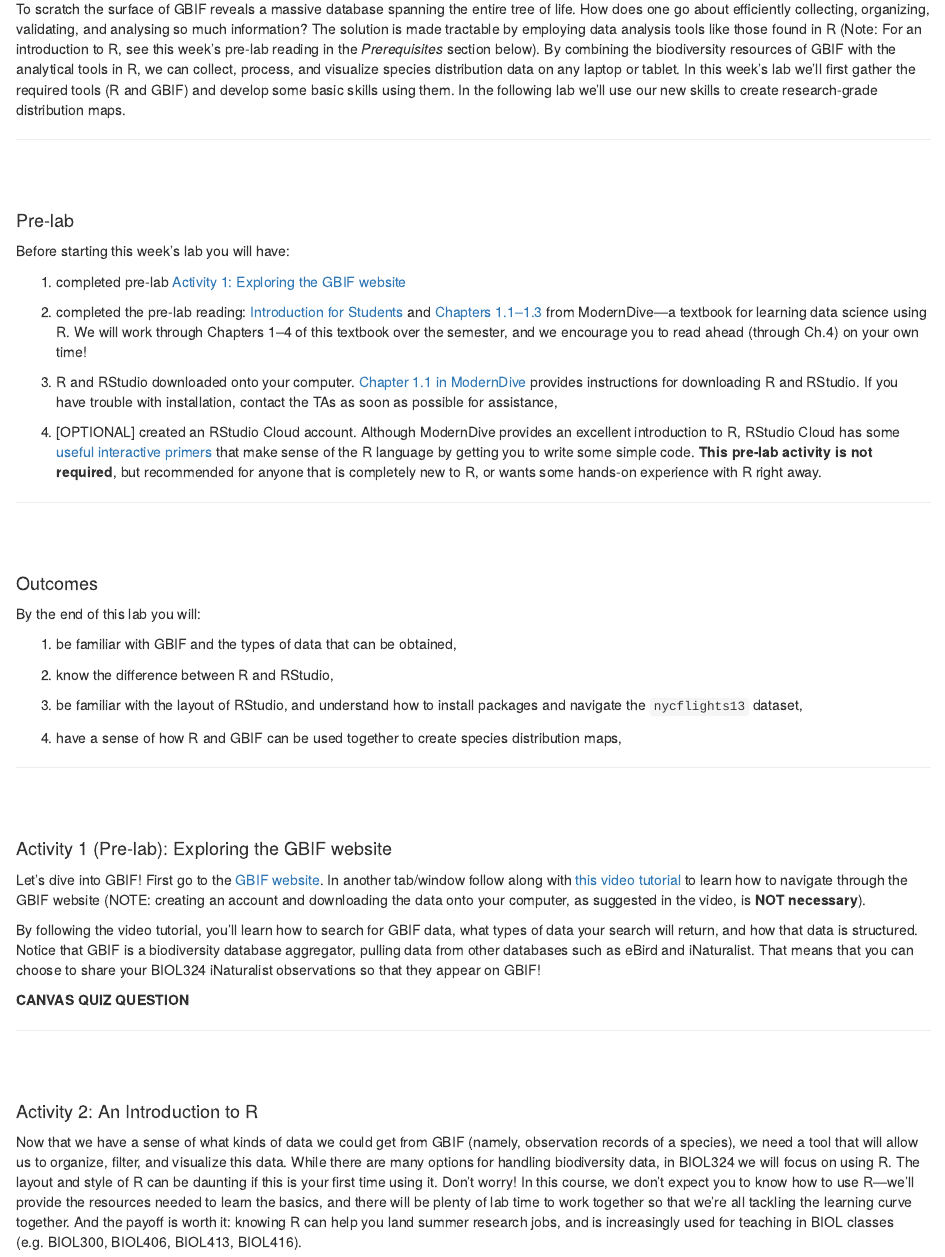
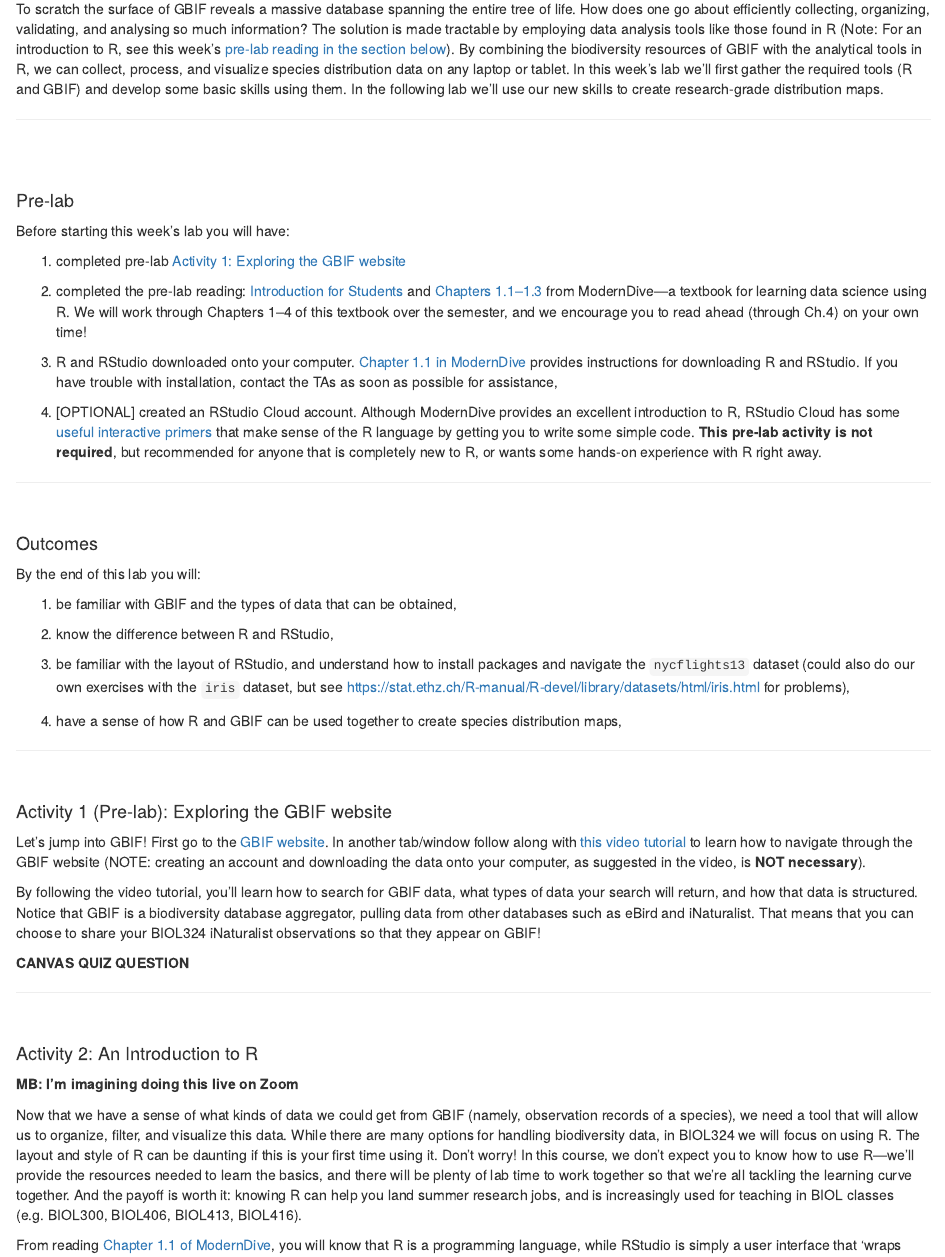
Before and after one commit to mannfred/BIOL324, an R Markdown document (Tutorial_1_IntroR/324_Intro_R_RStudio_GBIF.Rmd): the page in a window 1100 px wide, from 320 px down before the commit and from 300 px down after it, so that both start at the same text. Rendered offline with R 4.5, knitr and Pandoc, with nearby package versions; drawn as R Markdown's standard HTML page in place of the format the file asks for.

Commit message:
linking iris dataset

```diff
--- a/Tutorial_1_IntroR/324_Intro_R_RStudio_GBIF.Rmd
+++ b/Tutorial_1_IntroR/324_Intro_R_RStudio_GBIF.Rmd
@@ -16,14 +16,14 @@ urlcolor: blue
 
 ---
 
-<br>
-<br>
+&nbsp;
+&nbsp;
 
 #### Motivation {#motivation}
 
 As taxonomists it is useful to know where species occur and co-occur on continental scales to help inform species delimitations. For example, two sister species separated by a major geographic barrier (such as a mountain range) are not likely to interbreed. This type of information is one piece of the puzzle of delimiting species. To make preliminary estimates of a species' distribution, we can harness the data resources organized by the [Global Biodiversity Information Facility](https://www.gbif.org/what-is-gbif). GBIF is an open-access database housing information about where and when species have been observed or collected. To the modern plant taxonomist, it is indispensable: one can search GBIF for any plant taxon of interest, and immediately have access to all global records of where and when their plant has been observed.
 
-To scratch the surface of GBIF reveals a massive database spanning the entire tree of life. How does one go about efficiently collecting, organizing, validating, and analysing so much information? The solution is made tractable by employing data analysis tools like those found in R (Note: For an introduction to R, see this week's pre-lab reading in the _Prerequisites_ section below).  By combining the biodiversity resources of GBIF with the analytical tools in R, we can collect, process, and visualize species distribution data on any laptop or tablet. In this week's lab we'll first gather the required tools (R and GBIF) and develop some basic skills using them. In the following lab we'll use our new skills to create research-grade distribution maps.
+To scratch the surface of GBIF reveals a massive database spanning the entire tree of life. How does one go about efficiently collecting, organizing, validating, and analysing so much information? The solution is made tractable by employing data analysis tools like those found in R (Note: For an introduction to R, see this week's [pre-lab reading in the section below](#prelab)).  By combining the biodiversity resources of GBIF with the analytical tools in R, we can collect, process, and visualize species distribution data on any laptop or tablet. In this week's lab we'll first gather the required tools (R and GBIF) and develop some basic skills using them. In the following lab we'll use our new skills to create research-grade distribution maps.
 
 ---
 
@@ -32,43 +32,42 @@ To scratch the surface of GBIF reveals a massive database spanning the entire tr
 
 #### Pre-lab {#prelab}
 
-Before starting this week's lab you will have: <br>
+Before starting this week's lab you will have: &nbsp;
 
-1. completed pre-lab [Activity 1: Exploring the GBIF website](#A1) <br>
+1. completed pre-lab [Activity 1: Exploring the GBIF website](#A1) &nbsp;
 
-2. completed the pre-lab reading: [Introduction for Students](https://moderndive.com/preface.html#introduction-for-students) and [Chapters 1.1&ndash;1.3](https://moderndive.com/1-getting-started.html) from ModernDive&mdash;a textbook for learning data science using R. We will work through Chapters 1&ndash;4 of this textbook over the semester, and we encourage you to read ahead (through Ch.4) on your own time! <br>
+2. completed the pre-lab reading: [Introduction for Students](https://moderndive.com/preface.html#introduction-for-students) and [Chapters 1.1&ndash;1.3](https://moderndive.com/1-getting-started.html) from ModernDive&mdash;a textbook for learning data science using R. We will work through Chapters 1&ndash;4 of this textbook over the semester, and we encourage you to read ahead (through Ch.4) on your own time! &nbsp;
 
-3. R and RStudio downloaded onto your computer. [Chapter 1.1 in ModernDive](https://moderndive.netlify.app/1-getting-started.html) provides instructions for downloading R and RStudio. If you have trouble with installation, contact the TAs as soon as possible for assistance, <br>
+3. R and RStudio downloaded onto your computer. [Chapter 1.1 in ModernDive](https://moderndive.netlify.app/1-getting-started.html) provides instructions for downloading R and RStudio. If you have trouble with installation, contact the TAs as soon as possible for assistance, &nbsp;
 
 4. [OPTIONAL] created an RStudio Cloud account. Although ModernDive provides an excellent introduction to R, RStudio Cloud has some [useful interactive primers](https://rstudio.cloud/learn/primers/) that make sense of the R language by getting you to write some simple code. **This pre-lab activity is not required**, but recommended for anyone that is completely new to R, or wants some hands-on experience with R right away.
 
 ---
 
-<br>
-<br>
+&nbsp;
+&nbsp;
 
 #### Outcomes {#outcomes}
 
-By the end of this lab you will: <br>
+By the end of this lab you will: &nbsp;
 
-1. be familiar with GBIF and the types of data that can be obtained, <br>
+1. be familiar with GBIF and the types of data that can be obtained, &nbsp;
 
-2. know the difference between R and RStudio,
+2. know the difference between R and RStudio, &nbsp;
 
-3. be familiar with the layout of RStudio, and understand how to install packages and navigate the `nycflights13` dataset,
+3. be familiar with the layout of RStudio, and understand how to install packages and navigate the `nycflights13` dataset (could also do our own exercises with the `iris` dataset, but see https://stat.ethz.ch/R-manual/R-devel/library/datasets/html/iris.html for problems), &nbsp;
 
-4. have a sense of how R and GBIF can be used together to create species distribution maps, <br>
+4. have a sense of how R and GBIF can be used together to create species distribution maps, &nbsp;
 
 
 ---
 
-<br>
-<br>
-
+&nbsp;
+&nbsp;
 
 #### Activity 1 (Pre-lab): Exploring the GBIF website {#A1}
 
-Let's dive into GBIF! First go to the [GBIF website](https://www.gbif.org). In another tab/window follow along with [this video tutorial](https://www.youtube.com/watch?v=40yPnJdeM_A&t=3s) to learn how to navigate through the GBIF website (NOTE: creating an account and downloading the data onto your computer, as suggested in the video, is **NOT necessary**).
+Let's jump into GBIF! First go to the [GBIF website](https://www.gbif.org). In another tab/window follow along with [this video tutorial](https://www.youtube.com/watch?v=40yPnJdeM_A&t=3s) to learn how to navigate through the GBIF website (NOTE: creating an account and downloading the data onto your computer, as suggested in the video, is **NOT necessary**).
 
 By following the video tutorial, you'll learn how to search for GBIF data, what types of data your search will return, and how that data is structured. Notice that GBIF is a biodiversity database aggregator, pulling data from other databases such as eBird and iNaturalist. That means that you can choose to share your BIOL324 iNaturalist observations so that they appear on GBIF!
 
@@ -76,18 +75,21 @@ By following the video tutorial, you'll learn how to search for GBIF data, what
 
 ---
 
-<br>
-<br>
+&nbsp;
+&nbsp;
 
 #### Activity 2: An Introduction to R {#A2}
+
+
+**MB: I'm imagining doing this live on Zoom**
 
 Now that we have a sense of what kinds of data we could get from GBIF (namely, observation records of a species), we need a tool that will allow us to organize, filter, and visualize this data. While there are many options for handling biodiversity data, in BIOL324 we will focus on using R. The layout and style of R can be daunting if this is your first time using it. Don't worry! In this course, we don't expect you to know how to use R&mdash;we'll provide the resources needed to learn the basics, and there will be plenty of lab time to work together so that we're all tackling the learning curve together. And the payoff is worth it: knowing R can help you land summer research jobs, and is increasingly used for teaching in BIOL classes (e.g. BIOL300, BIOL406, BIOL413, BIOL416).
 
 From reading [Chapter 1.1 of ModernDive](https://moderndive.netlify.app/1-getting-started.html), you will know that R is a programming language, while RStudio is simply a user interface that 'wraps around' R. RStudio is not _needed_ to use R, but it is convienient! While RStudio is an app that you download to locally to you computer, RStudio Cloud is web-based, meaning that you can use RStudio within your web browser, without downloading anything. If you created an RStudio Cloud account to complete the primers (see: [pre-lab activities](#prelab)) then you can use your account to use RStudio online (**not required for this class**).
 
-During this activity, we'll work through [Chapter 1.4](https://moderndive.com/1-getting-started.html#nycflights13) to explore a dataset in R. Along the way, we'll learn some basic R skills like creating an object, determining classes, using functions, and dissecting datasets. All of these skills will come in handy as we move towards using R and GBIF together to solve taxonomic problems. <br>
+During this activity, we'll work through [Chapter 1.4](https://moderndive.com/1-getting-started.html) to explore a dataset in R. Along the way, we'll learn some basic R skills like creating an object, determining classes, using functions, and dissecting datasets. All of these skills will come in handy as we move towards using R and GBIF together to solve taxonomic problems.
 
-To follow along, open RStudio cloud and attach the required packages (see: [Chapter 1.4](https://moderndive.com/1-getting-started.html#nycflights13)). The TA will step through this activity while you follow along. If something isn't working for you, please let us know in the chat! It is **very likley that someone is having or will have the same problem as you!**. <br>
+To follow along, open RStudio cloud and attach the required packages (see: [Chapter 1.4](https://moderndive.com/1-getting-started.html)). The TA will step through this activity while you follow along. If something isn't working for you, please let us know in the chat! It is **very likley that someone is having or will have the same problem as you!**.
 
 
 
```
Also changed, not shown: Tutorial_1_IntroR/324_Intro_R_RStudio_GBIF.Rmd (4 more changed lines).
